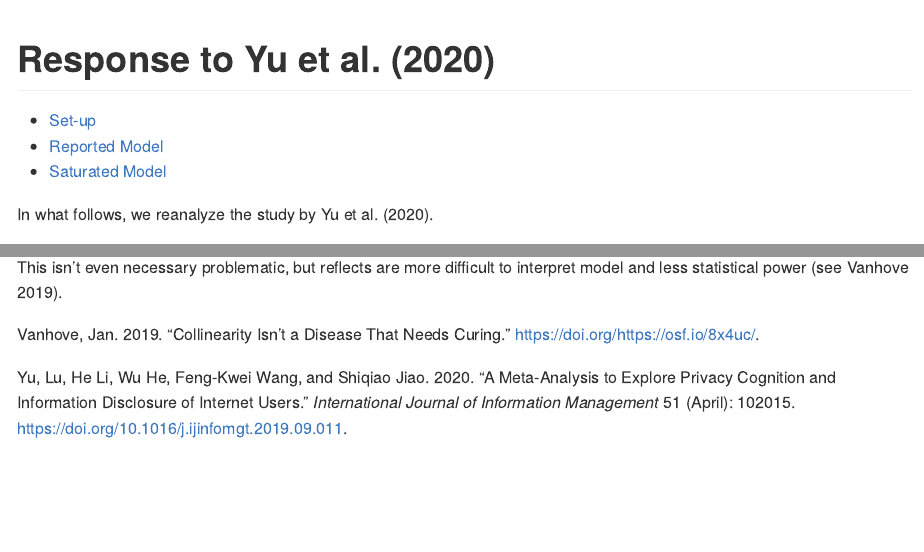
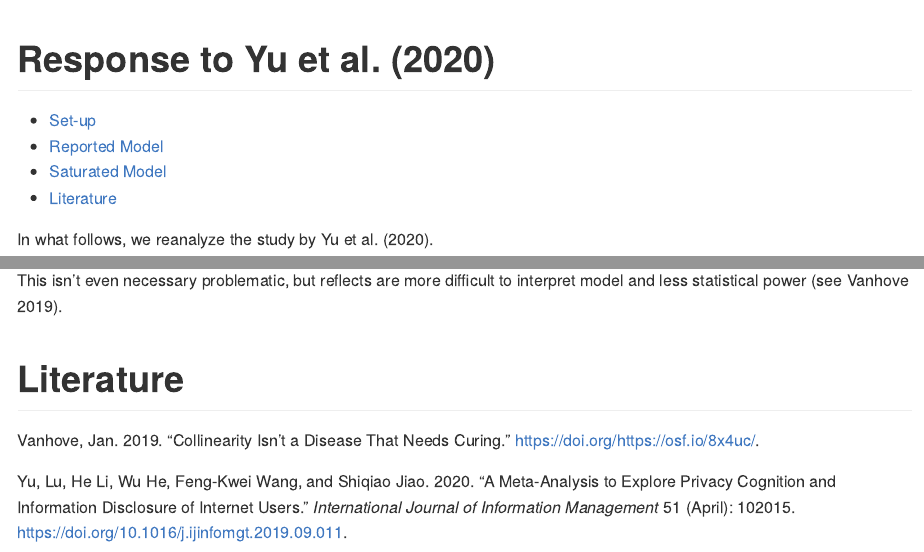
Before and after one commit to tdienlin/comment_privacy_paradox, an R Markdown document (README.rmd): the page in a window 1100 px wide, from its top, and a second part further down, joined at a grey line. Rendered offline with R 4.5, knitr and Pandoc, with nearby package versions.

Commit message:
- added sec. "Literature"

```diff
--- a/README.rmd
+++ b/README.rmd
@@ -102,3 +102,5 @@ We even find a _positive_ relation between privacy concerns and disclosure behav
 However, this finding shouldn't be surprising: Because privacy concern and privacy risks are strongly correlated (_r_ = `r cor_ma["pri_con", "pri_ris"]`), we have a situation typical of _multicollinearity._ That is, if strongly correlated predictors are included in the same model, confidence intervals increase, and oftentimes signs reverse (as is the case here).
 
 This isn't even necessary problematic, but reflects are more difficult to interpret model and less statistical power [see @vanhoveCollinearityIsnDisease2019].
+
+# Literature
```
